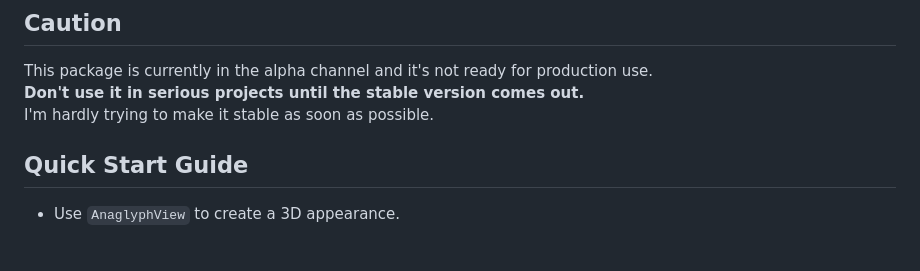
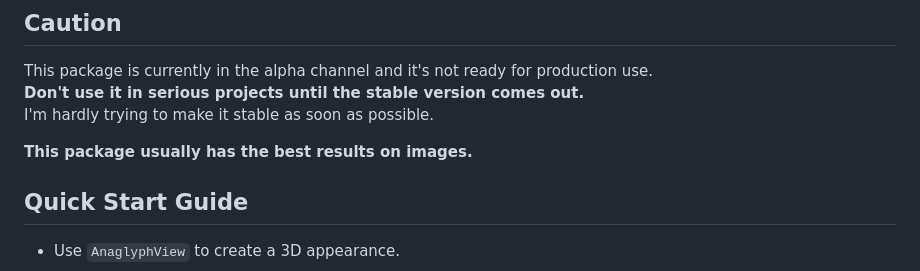
Before and after one commit to amir-msh/anaglyph, a Markdown page: README.md, the part around the change. Drawn GitHub-style; blank space fills up the shorter version.

```diff
--- a/README.md
+++ b/README.md
@@ -32,6 +32,8 @@ In other words, the Anaglyph method is an easy and low-cost way to create 3D ima
 This package is currently in the alpha channel and it's not ready for production use.
 **Don't use it in serious projects until the stable version comes out.**
 I'm hardly trying to make it stable as soon as possible.
+
+**This package usually has the best results on images.**
 
 ## Quick Start Guide
 
```
